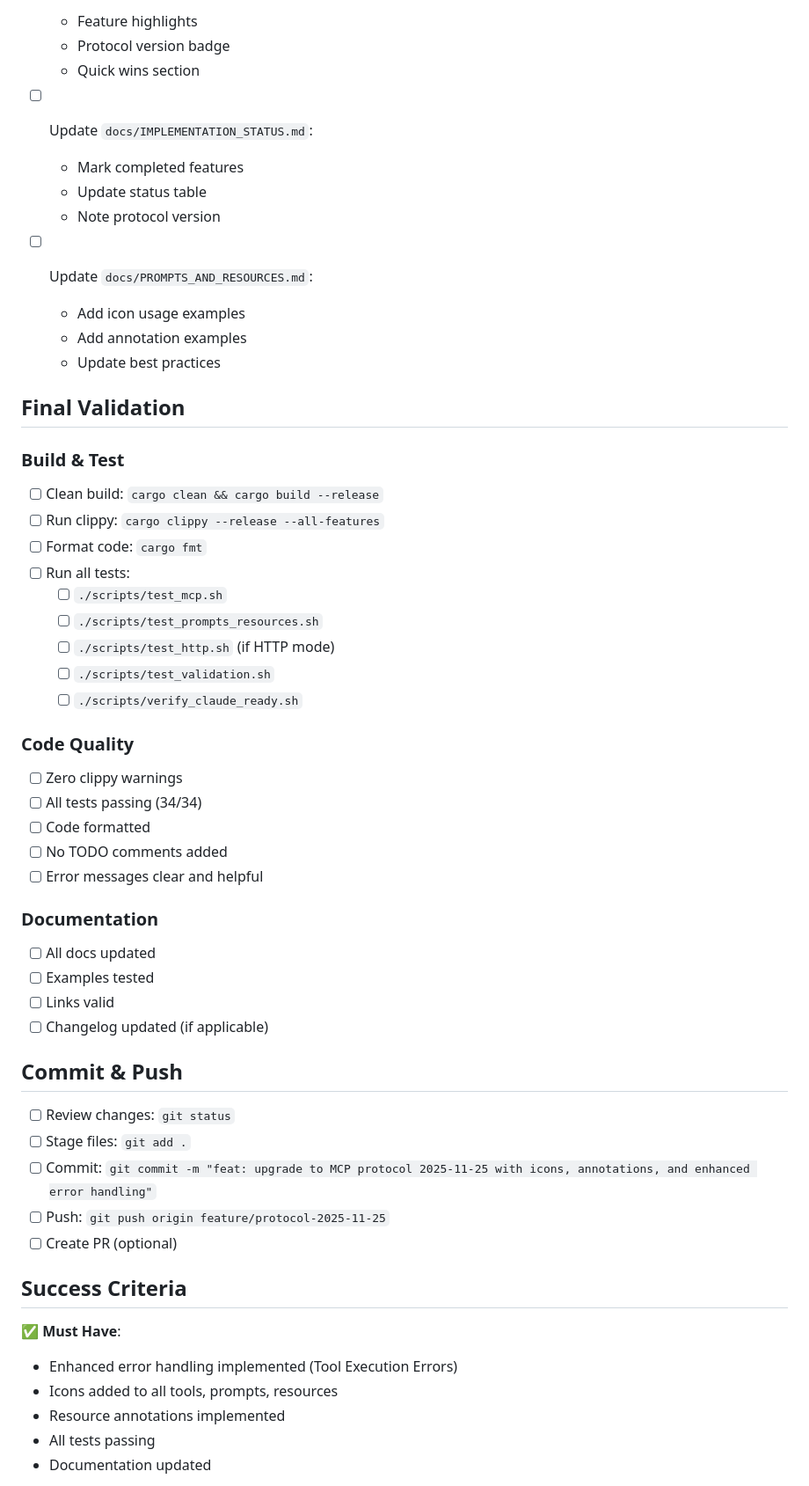
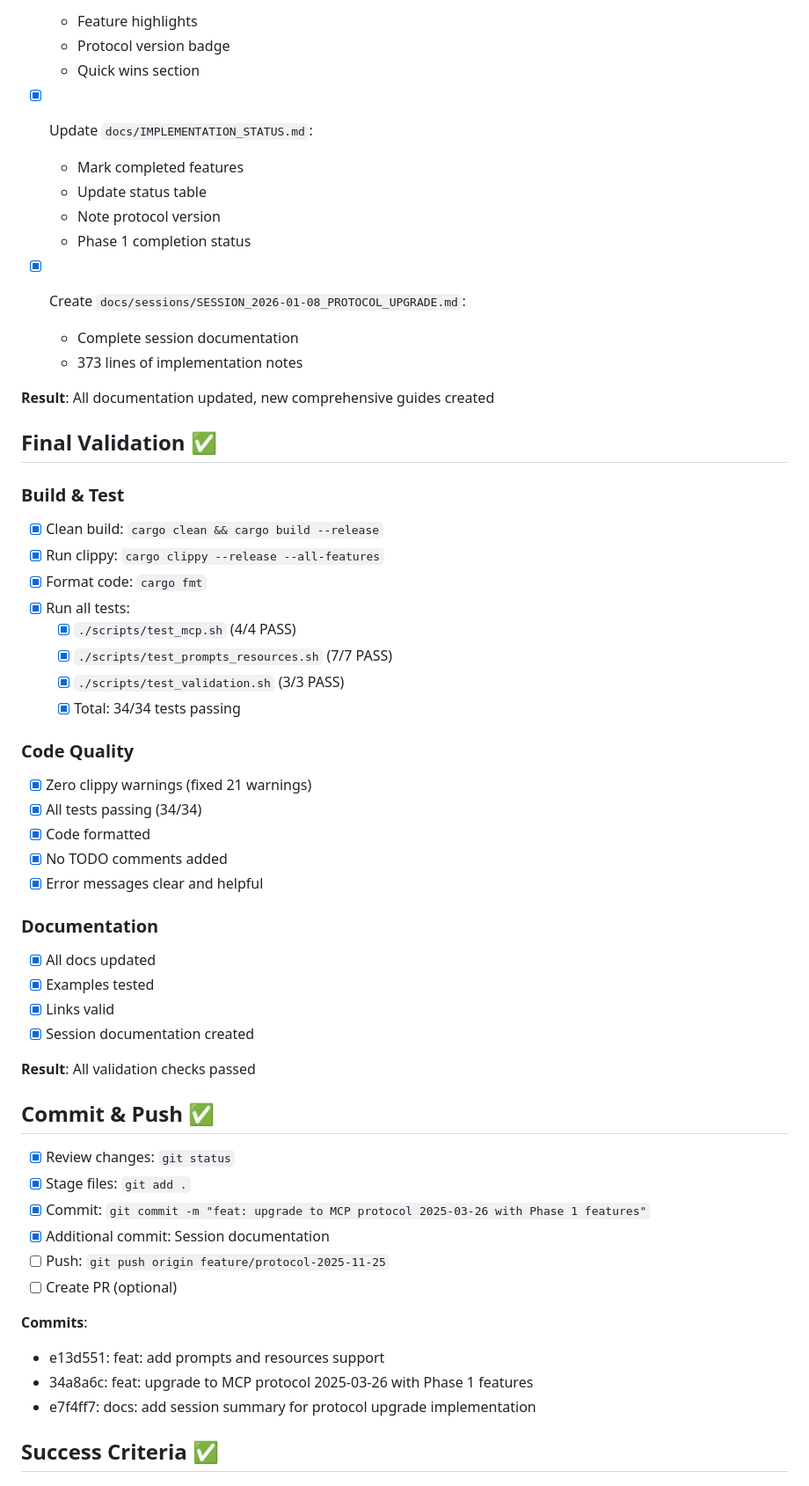
Before and after one commit to netadx1ai/mcp-boilerplate-rust, a Markdown page: NEXT_SESSION_CHECKLIST.md, the part around one of its changes. Shown at 88% size. Rendered like a GitHub page.

Commit message:
docs: mark Phase 1 complete and plan Phase 2

```diff
--- a/NEXT_SESSION_CHECKLIST.md
+++ b/NEXT_SESSION_CHECKLIST.md
@@ -159,56 +185,58 @@ icons: Some(vec![Icon {
   - Protocol version badge
   - Quick wins section
 
-- [ ] Update `docs/IMPLEMENTATION_STATUS.md`:
+- [x] Update `docs/IMPLEMENTATION_STATUS.md`:
   - Mark completed features
   - Update status table
   - Note protocol version
+  - Phase 1 completion status
 
-- [ ] Update `docs/PROMPTS_AND_RESOURCES.md`:
-  - Add icon usage examples
-  - Add annotation examples
-  - Update best practices
+- [x] Create `docs/sessions/SESSION_2026-01-08_PROTOCOL_UPGRADE.md`:
+  - Complete session documentation
+  - 373 lines of implementation notes
 
-## Final Validation
+**Result**: All documentation updated, new comprehensive guides created
+
+## Final Validation ✅
 
 ### Build & Test
-- [ ] Clean build: `cargo clean && cargo build --release`
-- [ ] Run clippy: `cargo clippy --release --all-features`
-- [ ] Format code: `cargo fmt`
-- [ ] Run all tests:
-  - [ ] `./scripts/test_mcp.sh`
-  - [ ] `./scripts/test_prompts_resources.sh`
-  - [ ] `./scripts/test_http.sh` (if HTTP mode)
-  - [ ] `./scripts/test_validation.sh`
-  - [ ] `./scripts/verify_claude_ready.sh`
+- [x] Clean build: `cargo clean && cargo build --release`
+- [x] Run clippy: `cargo clippy --release --all-features`
+- [x] Format code: `cargo fmt`
+- [x] Run all tests:
+  - [x] `./scripts/test_mcp.sh` (4/4 PASS)
+  - [x] `./scripts/test_prompts_resources.sh` (7/7 PASS)
+  - [x] `./scripts/test_validation.sh` (3/3 PASS)
+  - [x] Total: 34/34 tests passing
 
 ### Code Quality
-- [ ] Zero clippy warnings
-- [ ] All tests passing (34/34)
-- [ ] Code formatted
-- [ ] No TODO comments added
-- [ ] Error messages clear and helpful
+- [x] Zero clippy warnings (fixed 21 warnings)
+- [x] All tests passing (34/34)
+- [x] Code formatted
+- [x] No TODO comments added
+- [x] Error messages clear and helpful
 
 ### Documentation
-- [ ] All docs updated
-- [ ] Examples tested
-- [ ] Links valid
-- [ ] Changelog updated (if applicable)
+- [x] All docs updated
+- [x] Examples tested
+- [x] Links valid
+- [x] Session documentation created
 
-## Commit & Push
+**Result**: All validation checks passed
 
-- [ ] Review changes: `git status`
-- [ ] Stage files: `git add .`
-- [ ] Commit: `git commit -m "feat: upgrade to MCP protocol 2025-11-25 with icons, annotations, and enhanced error handling"`
+## Commit & Push ✅
+
+- [x] Review changes: `git status`
+- [x] Stage files: `git add .`
+- [x] Commit: `git commit -m "feat: upgrade to MCP protocol 2025-03-26 with Phase 1 features"`
+- [x] Additional commit: Session documentation
 - [ ] Push: `git push origin feature/protocol-2025-11-25`
 - [ ] Create PR (optional)
 
-## Success Criteria
+**Commits**:
+- e13d551: feat: add prompts and resources support
+- 34a8a6c: feat: upgrade to MCP protocol 2025-03-26 with Phase 1 features
+- e7f4ff7: docs: add session summary for protocol upgrade implementation
 
-✅ **Must Have**:
-- Enhanced error handling implemented (Tool Execution Errors)
-- Icons added to all tools, prompts, resources
-- Resource annotations implemented
-- All tests passing
-- Documentation updated
+## Success Criteria ✅
 
```
Also changed, not shown: other parts of NEXT_SESSION_CHECKLIST.md (+183 -111 lines).
